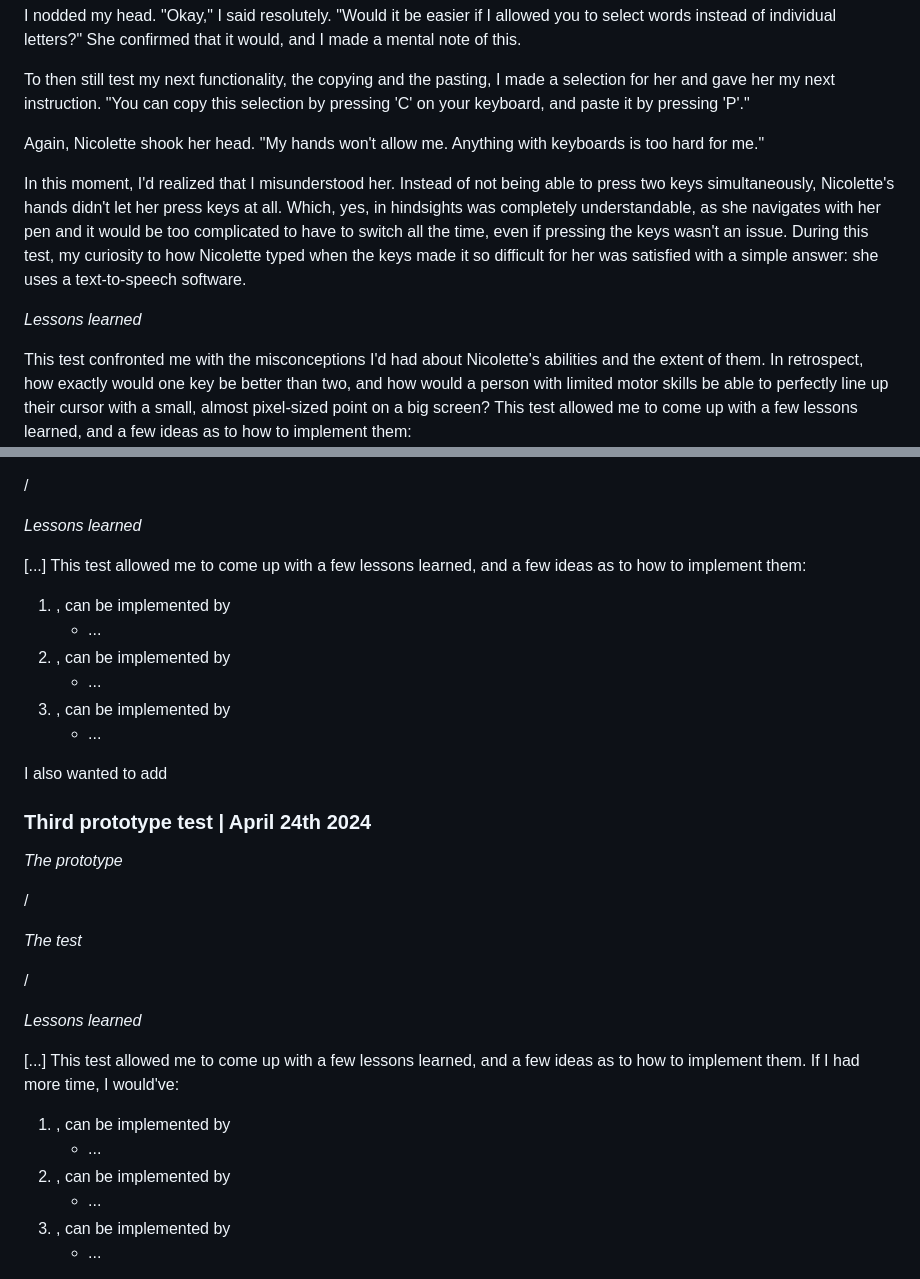
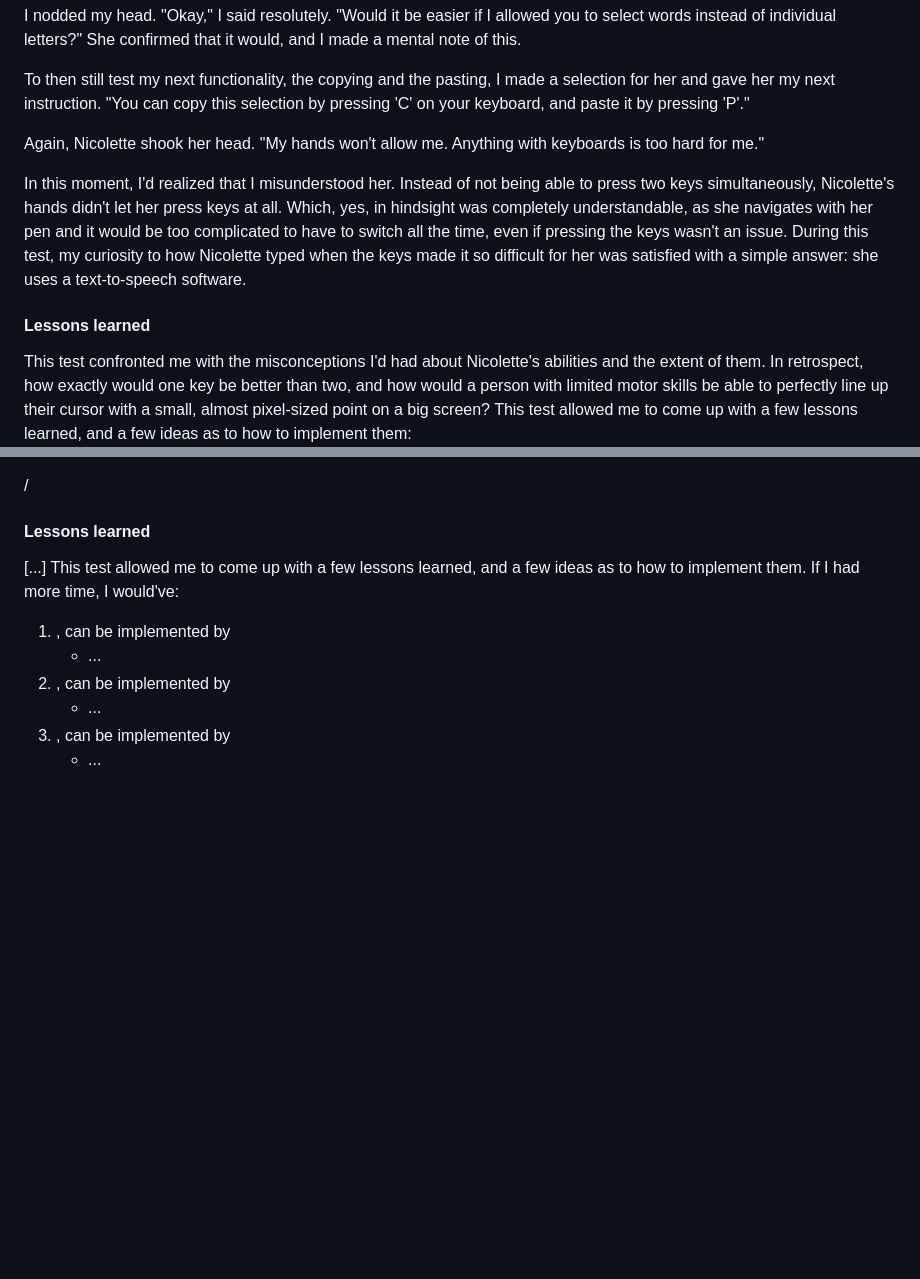
Before and after one commit to briannededeugd/hcd, a Markdown page: README.md, 2 parts joined by grey strips. Drawn GitHub-style; blank space fills up the shorter version.

Commit message:
README: Week two test

```diff
--- a/README.md
+++ b/README.md
@@ -59,9 +52,9 @@ To then still test my next functionality, the copying and the pasting, I made a
 
 Again, Nicolette shook her head. "My hands won't allow me. Anything with keyboards is too hard for me."
 
-In this moment, I'd realized that I misunderstood her. Instead of not being able to press two keys simultaneously, Nicolette's hands didn't let her press keys at all. Which, yes, in hindsights was completely understandable, as she navigates with her pen and it would be too complicated to have to switch all the time, even if pressing the keys wasn't an issue. During this test, my curiosity to how Nicolette typed when the keys made it so difficult for her was satisfied with a simple answer: she uses a text-to-speech software.
+In this moment, I'd realized that I misunderstood her. Instead of not being able to press two keys simultaneously, Nicolette's hands didn't let her press keys at all. Which, yes, in hindsight was completely understandable, as she navigates with her pen and it would be too complicated to have to switch all the time, even if pressing the keys wasn't an issue. During this test, my curiosity to how Nicolette typed when the keys made it so difficult for her was satisfied with a simple answer: she uses a text-to-speech software.
 
-*Lessons learned*
+#### Lessons learned
 
 This test confronted me with the misconceptions I'd had about Nicolette's abilities and the extent of them. In retrospect, how exactly would one key be better than two, and how would a person with limited motor skills be able to perfectly line up their cursor with a small, almost pixel-sized point on a big screen? This test allowed me to come up with a few lessons learned, and a few ideas as to how to implement them:
 
@@ -84,30 +122,7 @@ Something I also heard was that she struggled with scrolling. My 'application' f
 
 /
 
-*Lessons learned*
-
-[...] This test allowed me to come up with a few lessons learned, and a few ideas as to how to implement them:
-
-1. , can be implemented by
-	- ...
-2. , can be implemented by
-	- ...
-3. , can be implemented by
-	- ...
-
-I also wanted to add
-
-### Third prototype test | April 24th 2024
-
-*The prototype*
-
-/
-
-*The test*
-
-/
-
-*Lessons learned*
+#### Lessons learned
 
 [...] This test allowed me to come up with a few lessons learned, and a few ideas as to how to implement them. If I had more time, I would've:
 
```
Also changed, not shown: other parts of README.md (+50 -12 lines).
